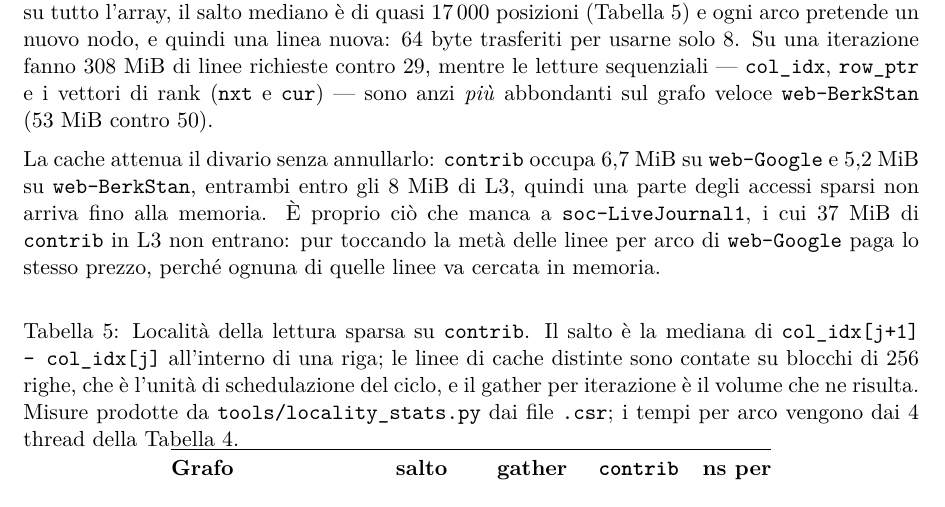
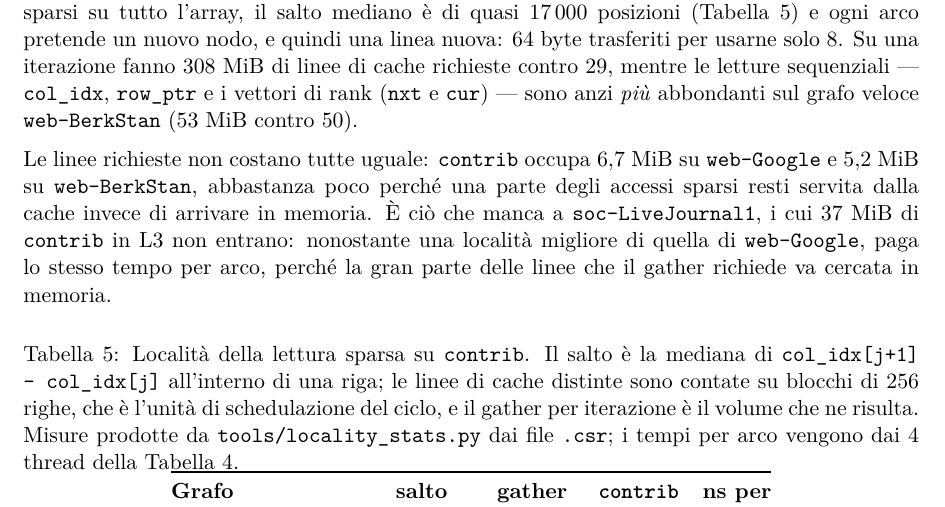
Before and after one commit to EmanueleCecchia/pagerank-openmp-cuda, a LaTeX document (relazione/relazione.tex): part of page 15 of 19, cut so that both start at the same text. Compiled offline with pdfLaTeX.

Commit message:
Non far dipendere il paragrafo sulla cache da una soglia
La formulazione precedente faceva credere che il criterio fosse la dimensione
di contrib rispetto agli 8 MiB di L3. Ma contrib sta sotto la soglia su
entrambi i grafi medi, che pure differiscono di 2,8 volte nel tempo per arco:
la soglia non spiegava niente. Ora la dimensione resta come indizio, non come
criterio.

La frase su soc-LiveJournal1 parlava di linee per arco, colonna che non e' piu
in tabella: ora dice localita', che il salto mediano mostra. E "ogni linea va
cercata in memoria" diventa "la gran parte", perche' le letture sono
concentrate sui nodi di grado alto e una quota resta servita dalla cache anche
li'.

```diff
--- a/relazione/relazione.tex
+++ b/relazione/relazione.tex
@@ -1019,19 +1019,19 @@ quasi sequenziale.
 In \texttt{web-Google} gli indici sono sparsi su tutto l'array, il salto mediano
 è di quasi $17\,000$ posizioni (Tabella~\ref{tab:localita}) e ogni arco pretende
 un nuovo nodo, e quindi una linea nuova: 64 byte trasferiti per usarne solo 8.
-Su una iterazione fanno $308$~MiB di linee richieste
+Su una iterazione fanno $308$~MiB di linee di cache richieste
 contro $29$, mentre le letture sequenziali --- \texttt{col\_idx},
 \texttt{row\_ptr} e i vettori di rank (\texttt{nxt} e \texttt{cur}) --- sono anzi \emph{più} abbondanti sul
 grafo veloce \texttt{web-BerkStan} ($53$~MiB contro $50$).
 
 \stacco
-La cache attenua il divario senza annullarlo: \texttt{contrib} occupa
+Le linee richieste non costano tutte uguale: \texttt{contrib} occupa
 $6{,}7$~MiB su \texttt{web-Google} e $5{,}2$~MiB su \texttt{web-BerkStan},
-entrambi entro gli $8$~MiB di L3, quindi una parte degli accessi sparsi non
-arriva fino alla memoria. È proprio ciò che manca a \texttt{soc-LiveJournal1},
-i cui $37$~MiB di \texttt{contrib} in L3 non entrano: pur toccando la metà
-delle linee per arco di \texttt{web-Google} paga lo stesso prezzo, perché
-ognuna di quelle linee va cercata in memoria.
+abbastanza poco perché una parte degli accessi sparsi resti servita dalla
+cache invece di arrivare in memoria. È ciò che manca a \texttt{soc-LiveJournal1},
+i cui $37$~MiB di \texttt{contrib} in L3 non entrano: nonostante una località
+migliore di quella di \texttt{web-Google}, paga lo stesso tempo per arco,
+perché la gran parte delle linee che il gather richiede va cercata in memoria.
 
 \begin{table}[h]
 \centering
```
